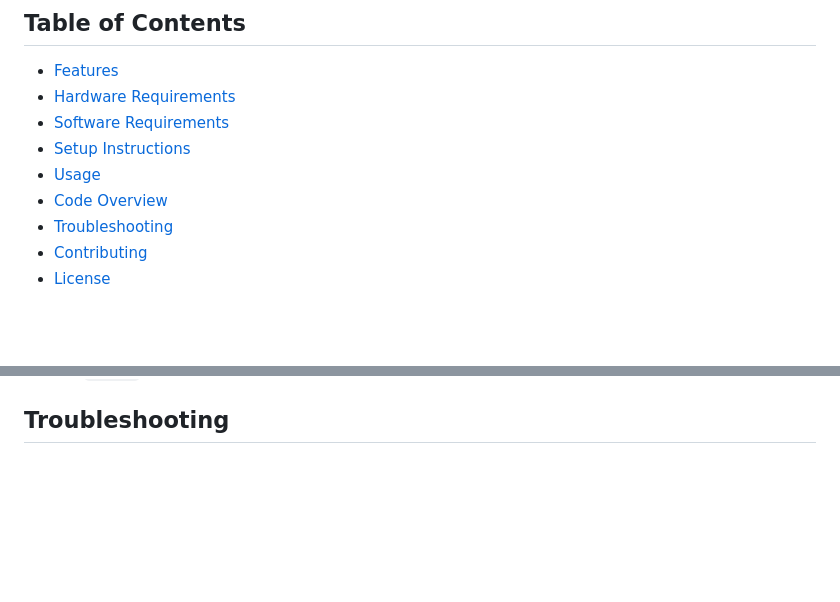
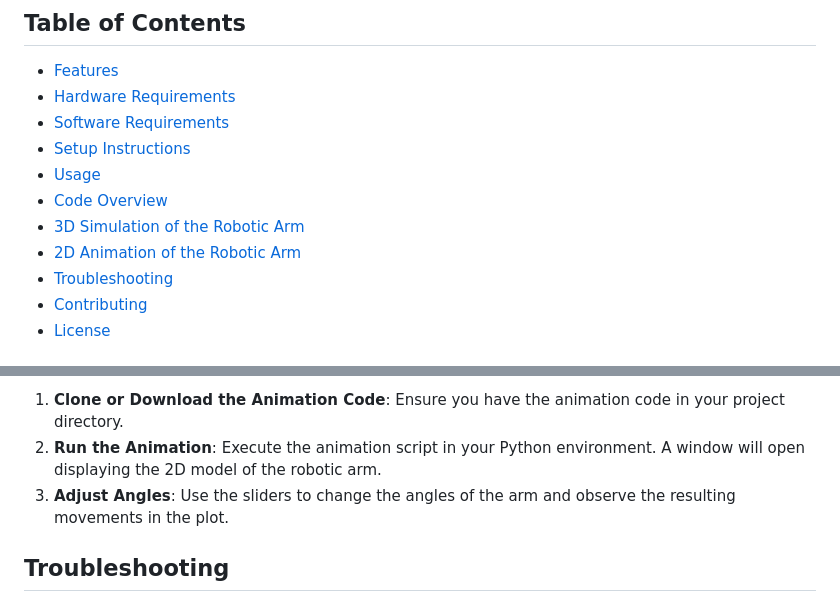
Before and after one commit to AtifUsmani/5-dof_arm, a Markdown page: README.md, 2 parts joined by grey strips. Drawn GitHub-style; blank space fills up the shorter version.

```diff
--- a/README.md
+++ b/README.md
@@ -10,6 +10,8 @@ This project allows you to control a 6DOF robotic arm using an Arduino that rece
 - [Setup Instructions](#setup-instructions)
 - [Usage](#usage)
 - [Code Overview](#code-overview)
+- [3D Simulation of the Robotic Arm](#3d-simulation-of-the-robotic-arm)
+- [2D Animation of the Robotic Arm](#2d-animation-of-the-robotic-arm)
 - [Troubleshooting](#troubleshooting)
 - [Contributing](#contributing)
 - [License](#license)
@@ -107,3 +160,7 @@ This project allows you to control a 6DOF robotic arm using an Arduino that rece
+1. **Clone or Download the Animation Code**: Ensure you have the animation code in your project directory.
+2. **Run the Animation**: Execute the animation script in your Python environment. A window will open displaying the 2D model of the robotic arm.
+3. **Adjust Angles**: Use the sliders to change the angles of the arm and observe the resulting movements in the plot.
+
 ## Troubleshooting
 
 - **Wi-Fi Connection Issues**: Ensure the SSID and password are correct. Check if your router is functioning properly.
```
Also changed, not shown: other parts of README.md (+51 -0 lines).
